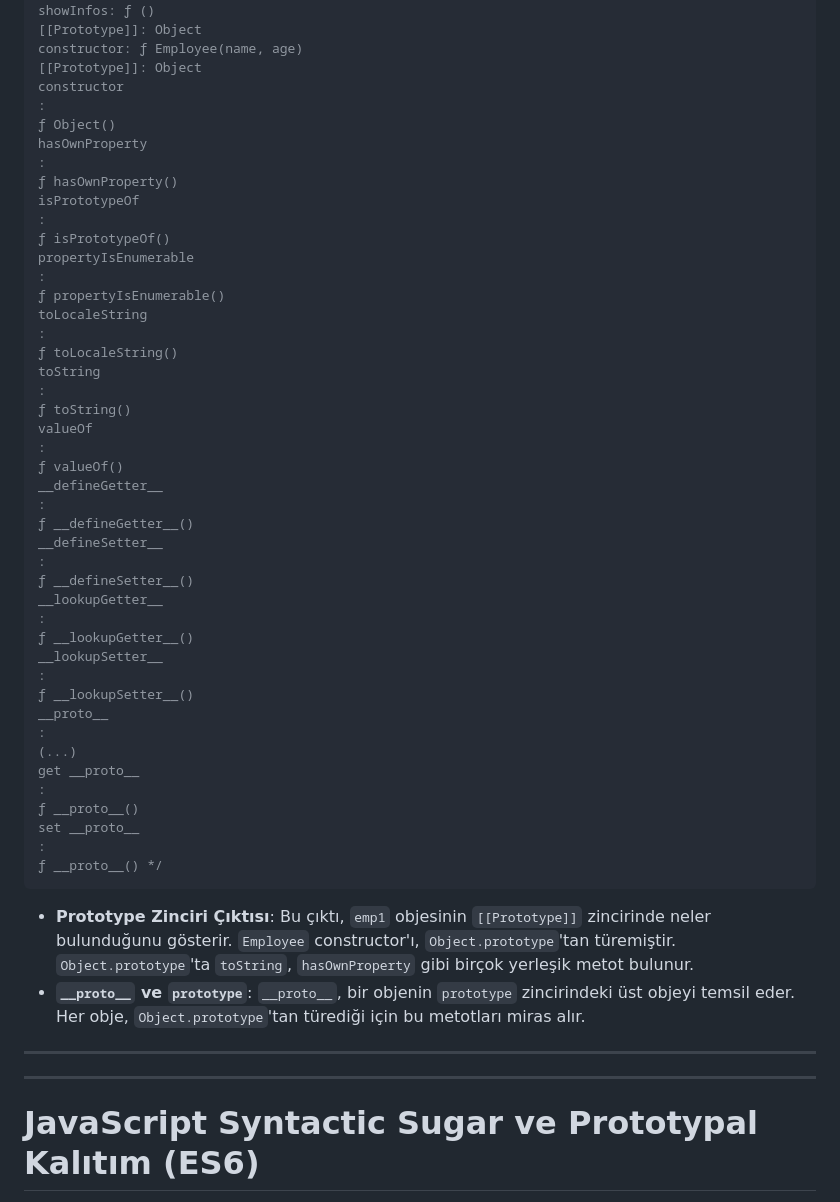
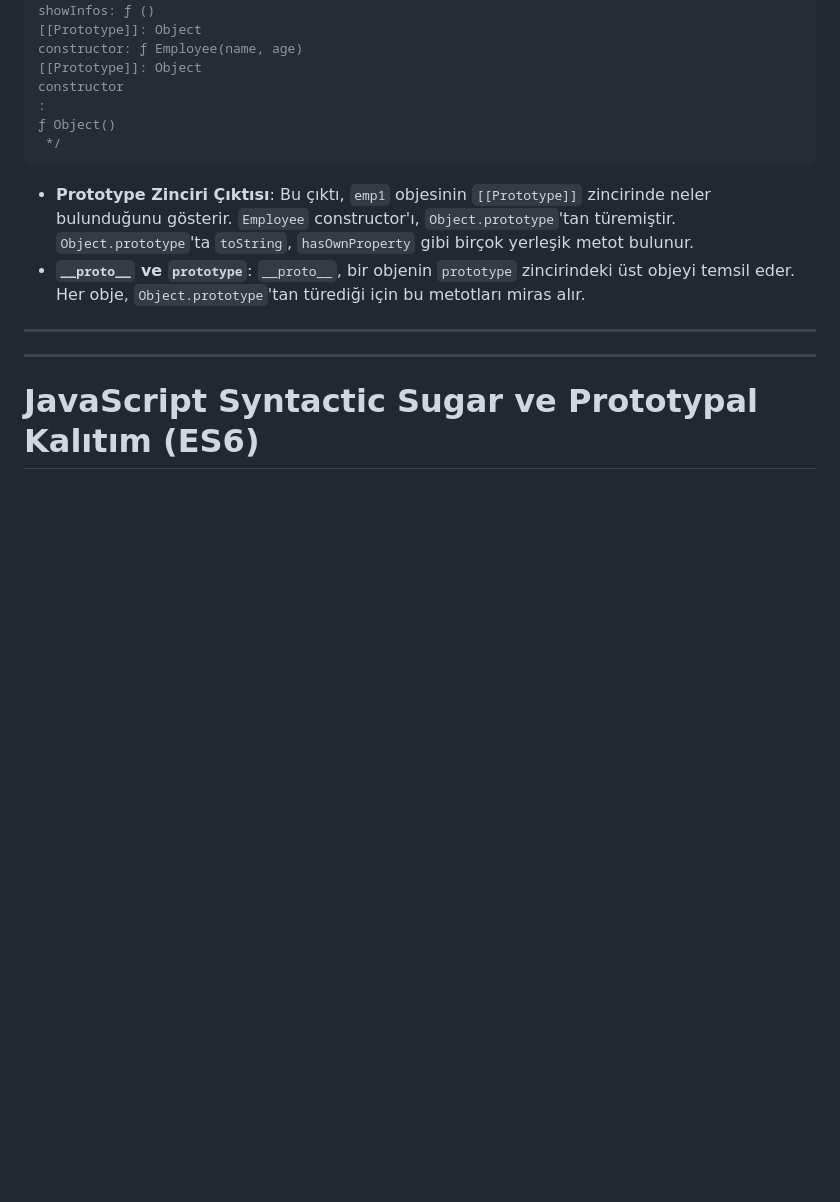
Before and after one commit to estacigdemkahya/annotated-assignments-from-udemy-course, a Markdown page: MMC-course/Prototype.md, the part around the change. Drawn GitHub-style; blank space fills up the shorter version.

````diff
--- a/MMC-course/Prototype.md
+++ b/MMC-course/Prototype.md
@@ -64,45 +64,7 @@ constructor: ƒ Employee(name, age)
 constructor
 :
 ƒ Object()
-hasOwnProperty
-:
-ƒ hasOwnProperty()
-isPrototypeOf
-:
-ƒ isPrototypeOf()
-propertyIsEnumerable
-:
-ƒ propertyIsEnumerable()
-toLocaleString
-:
-ƒ toLocaleString()
-toString
-:
-ƒ toString()
-valueOf
-:
-ƒ valueOf()
-__defineGetter__
-:
-ƒ __defineGetter__()
-__defineSetter__
-:
-ƒ __defineSetter__()
-__lookupGetter__
-:
-ƒ __lookupGetter__()
-__lookupSetter__
-:
-ƒ __lookupSetter__()
-__proto__
-:
-(...)
-get __proto__
-:
-ƒ __proto__()
-set __proto__
-:
-ƒ __proto__() */
+ */
 ```
 
 - **Prototype Zinciri Çıktısı**: Bu çıktı, `emp1` objesinin `[[Prototype]]` zincirinde neler bulunduğunu gösterir. `Employee` constructor'ı, `Object.prototype`'tan türemiştir. `Object.prototype`'ta `toString`, `hasOwnProperty` gibi birçok yerleşik metot bulunur.
````
